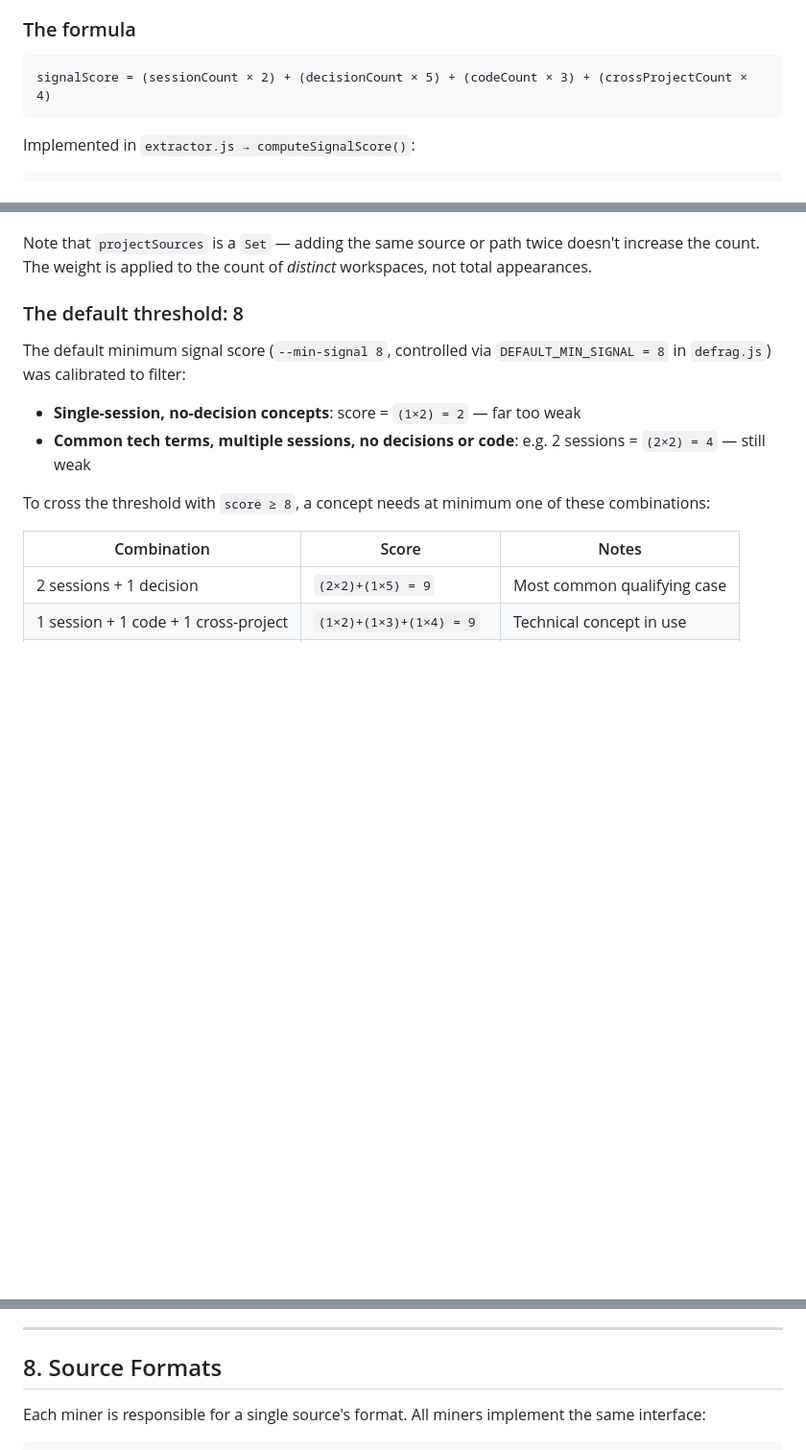
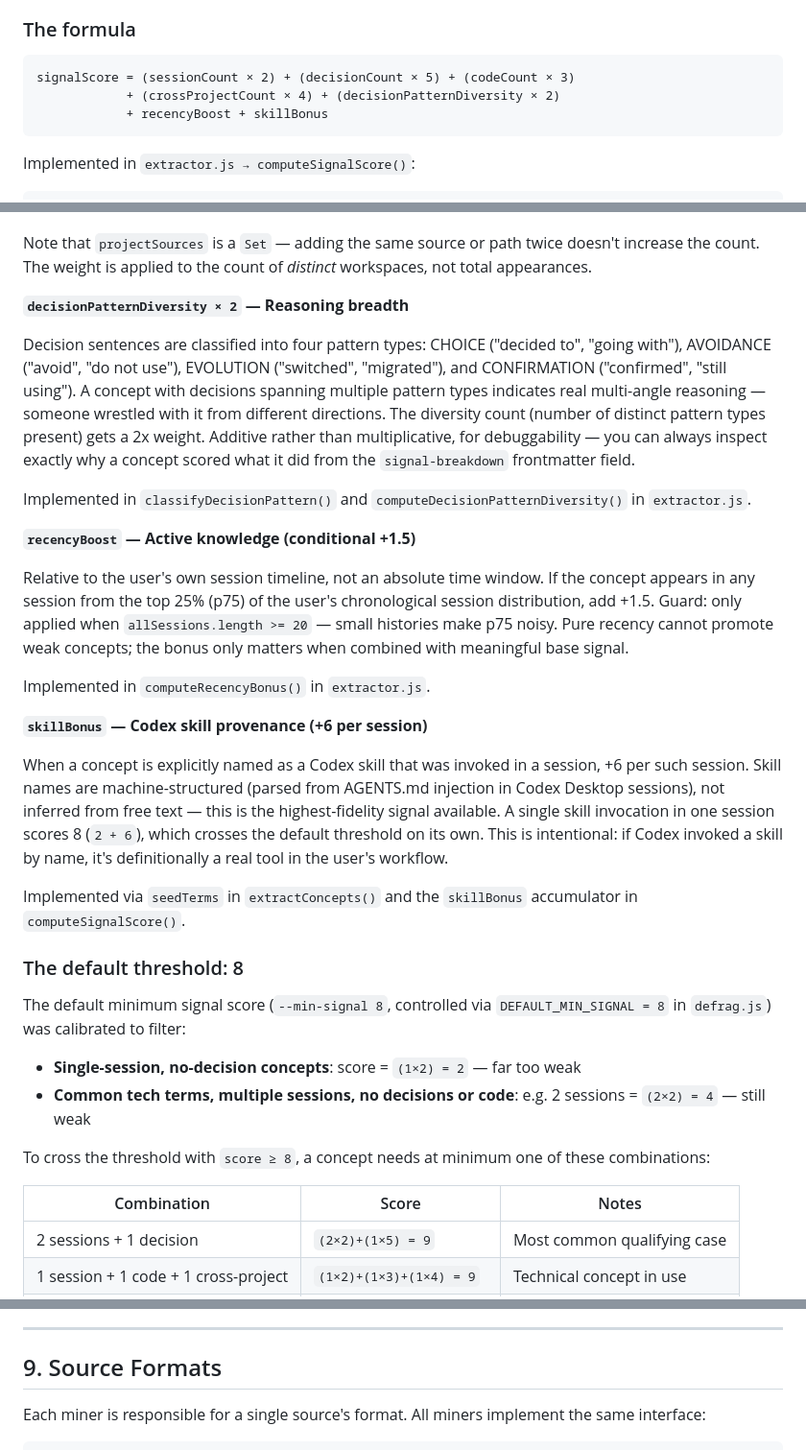
Before and after one commit to somarc/context-defrag, a Markdown page: docs/ARCHITECTURE.md, 3 parts joined by grey strips. Shown at 96% size. Drawn GitHub-style; blank space fills up the shorter version.

````diff
--- a/docs/ARCHITECTURE.md
+++ b/docs/ARCHITECTURE.md
@@ -204,7 +204,9 @@ Signal scoring answers the question: **of all the concepts that appear across yo
 ### The formula
 
 ```
-signalScore = (sessionCount × 2) + (decisionCount × 5) + (codeCount × 3) + (crossProjectCount × 4)
+signalScore = (sessionCount × 2) + (decisionCount × 5) + (codeCount × 3)
+            + (crossProjectCount × 4) + (decisionPatternDiversity × 2)
+            + recencyBoost + skillBonus
 ```
 
 Implemented in `extractor.js → computeSignalScore()`:
@@ -275,6 +277,24 @@ Weight 3 is higher than session frequency (2) because code evidence is more conc
 The 4× weight reflects that cross-project recurrence is the strongest environmental indicator of structural importance. "AEM Replication" showing up in three different workspace paths means you've thought about it in three different problem contexts — three different projects, three different codebases, potentially three different teams. That concept has earned its own note. "AEM Replication" showing up 50 times in one project might just be background noise from a focused sprint.
 
 Note that `projectSources` is a `Set` — adding the same source or path twice doesn't increase the count. The weight is applied to the count of *distinct* workspaces, not total appearances.
+
+**`decisionPatternDiversity × 2` — Reasoning breadth**
+
+Decision sentences are classified into four pattern types: CHOICE ("decided to", "going with"), AVOIDANCE ("avoid", "do not use"), EVOLUTION ("switched", "migrated"), and CONFIRMATION ("confirmed", "still using"). A concept with decisions spanning multiple pattern types indicates real multi-angle reasoning — someone wrestled with it from different directions. The diversity count (number of distinct pattern types present) gets a 2x weight. Additive rather than multiplicative, for debuggability — you can always inspect exactly why a concept scored what it did from the `signal-breakdown` frontmatter field.
+
+Implemented in `classifyDecisionPattern()` and `computeDecisionPatternDiversity()` in `extractor.js`.
+
+**`recencyBoost` — Active knowledge (conditional +1.5)**
+
+Relative to the user's own session timeline, not an absolute time window. If the concept appears in any session from the top 25% (p75) of the user's chronological session distribution, add +1.5. Guard: only applied when `allSessions.length >= 20` — small histories make p75 noisy. Pure recency cannot promote weak concepts; the bonus only matters when combined with meaningful base signal.
+
+Implemented in `computeRecencyBonus()` in `extractor.js`.
+
+**`skillBonus` — Codex skill provenance (+6 per session)**
+
+When a concept is explicitly named as a Codex skill that was invoked in a session, +6 per such session. Skill names are machine-structured (parsed from AGENTS.md injection in Codex Desktop sessions), not inferred from free text — this is the highest-fidelity signal available. A single skill invocation in one session scores 8 (`2 + 6`), which crosses the default threshold on its own. This is intentional: if Codex invoked a skill by name, it's definitionally a real tool in the user's workflow.
+
+Implemented via `seedTerms` in `extractConcepts()` and the `skillBonus` accumulator in `computeSignalScore()`.
 
 ### The default threshold: 8
 
@@ -648,7 +711,7 @@ A note is never linked to itself. The `linkifyTerm()` function replaces all occu
 
 ---
 
-## 8. Source Formats
+## 9. Source Formats
 
 Each miner is responsible for a single source's format. All miners implement the same interface:
 
````
Also changed, not shown: other parts of docs/ARCHITECTURE.md (+49 -6 lines).
